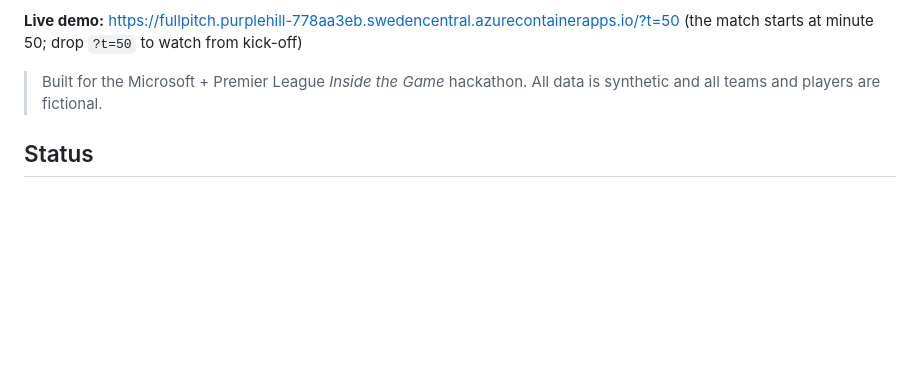
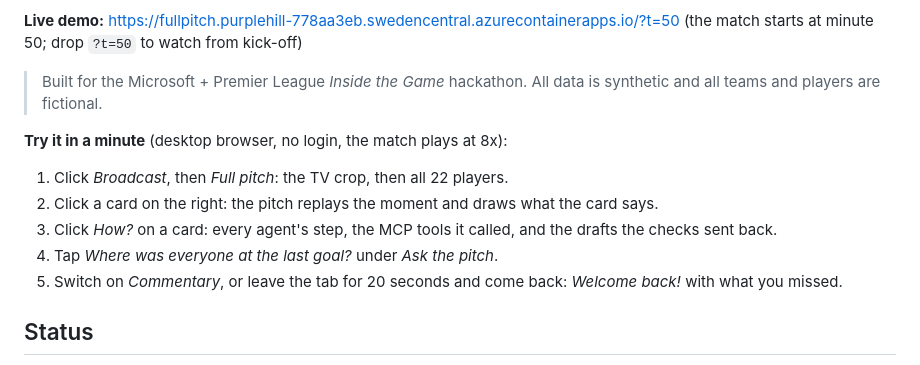
Before and after one commit to btemesi/full-pitch, a Markdown page: README.md, the part around the change. GitHub-like rendering; blank space fills up the shorter version.

Commit message:
README: a one-minute tour for judges
Co-Authored-By: Claude Opus 5.5 <noreply@anthropic.com>

```diff
--- a/README.md
+++ b/README.md
@@ -7,6 +7,14 @@ Full Pitch is a live second screen for football fans. Next to the broadcast it s
 **Live demo:** https://fullpitch.purplehill-778aa3eb.swedencentral.azurecontainerapps.io/?t=50 (the match starts at minute 50; drop `?t=50` to watch from kick-off)
 
 > Built for the Microsoft + Premier League *Inside the Game* hackathon. All data is synthetic and all teams and players are fictional.
+
+**Try it in a minute** (desktop browser, no login, the match plays at 8x):
+
+1. Click *Broadcast*, then *Full pitch*: the TV crop, then all 22 players.
+2. Click a card on the right: the pitch replays the moment and draws what the card says.
+3. Click *How?* on a card: every agent's step, the MCP tools it called, and the drafts the checks sent back.
+4. Tap *Where was everyone at the last goal?* under *Ask the pitch*.
+5. Switch on *Commentary*, or leave the tab for 20 seconds and come back: *Welcome back!* with what you missed.
 
 ## Status
 
```
